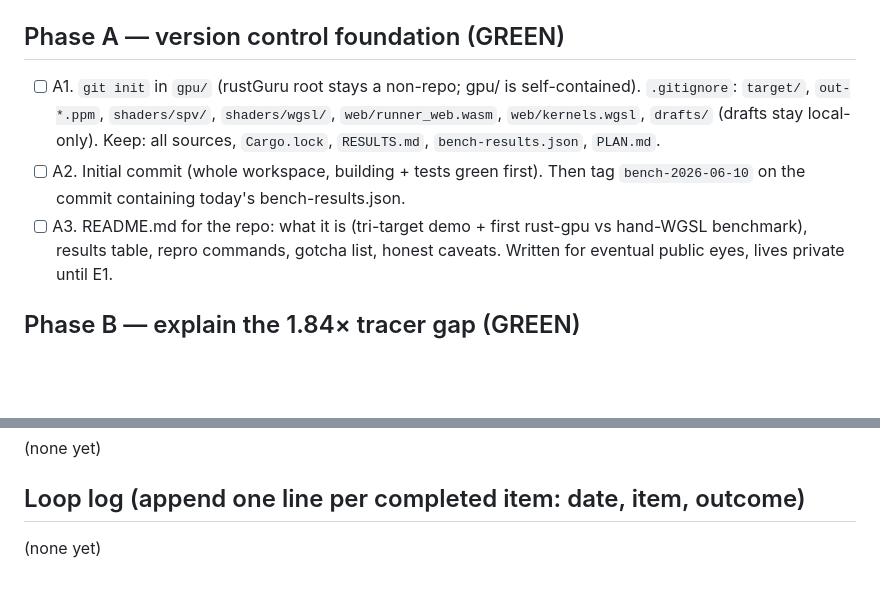
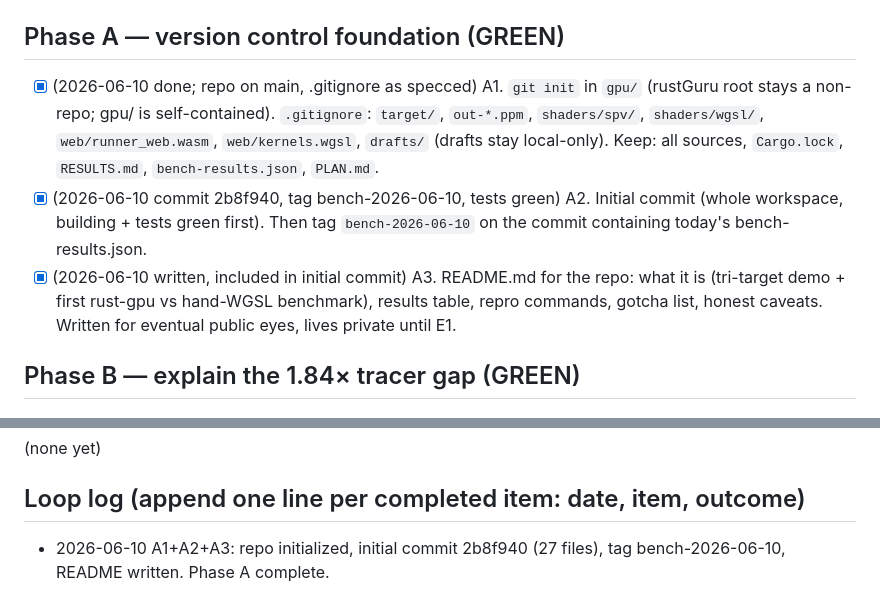
Before and after one commit to botBehavior/rustgpu-bench, a Markdown page: PLAN.md, 2 parts joined by grey strips. GitHub-like rendering; blank space fills up the shorter version.

Commit message:
plan: check off Phase A (init, initial commit, tag, README)
Co-Authored-By: Ferra <Ferra@Fable5>

```diff
--- a/PLAN.md
+++ b/PLAN.md
@@ -9,13 +9,13 @@ completed item with trailer `Co-Authored-By: Ferra <Ferra@Fable5>`. Rules of con
 
 ## Phase A — version control foundation (GREEN)
 
-- [ ] A1. `git init` in `gpu/` (rustGuru root stays a non-repo; gpu/ is self-contained).
+- [x] (2026-06-10 done; repo on main, .gitignore as specced) A1. `git init` in `gpu/` (rustGuru root stays a non-repo; gpu/ is self-contained).
       `.gitignore`: `target/`, `out-*.ppm`, `shaders/spv/`, `shaders/wgsl/`,
       `web/runner_web.wasm`, `web/kernels.wgsl`, `drafts/` (drafts stay local-only).
       Keep: all sources, `Cargo.lock`, `RESULTS.md`, `bench-results.json`, `PLAN.md`.
-- [ ] A2. Initial commit (whole workspace, building + tests green first). Then tag
+- [x] (2026-06-10 commit 2b8f940, tag bench-2026-06-10, tests green) A2. Initial commit (whole workspace, building + tests green first). Then tag
       `bench-2026-06-10` on the commit containing today's bench-results.json.
-- [ ] A3. README.md for the repo: what it is (tri-target demo + first rust-gpu vs
+- [x] (2026-06-10 written, included in initial commit) A3. README.md for the repo: what it is (tri-target demo + first rust-gpu vs
       hand-WGSL benchmark), results table, repro commands, gotcha list, honest caveats.
       Written for eventual public eyes, lives private until E1.
 
@@ -90,4 +90,4 @@ completed item with trailer `Co-Authored-By: Ferra <Ferra@Fable5>`. Rules of con
 
 ## Loop log (append one line per completed item: date, item, outcome)
 
-(none yet)
+- 2026-06-10 A1+A2+A3: repo initialized, initial commit 2b8f940 (27 files), tag bench-2026-06-10, README written. Phase A complete.
```
